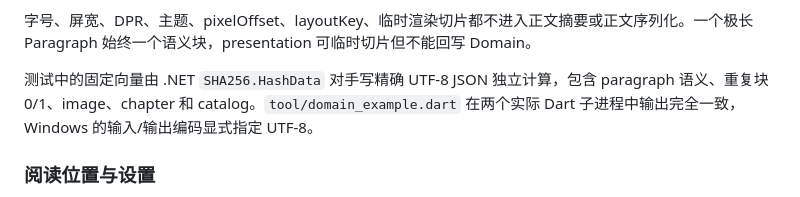
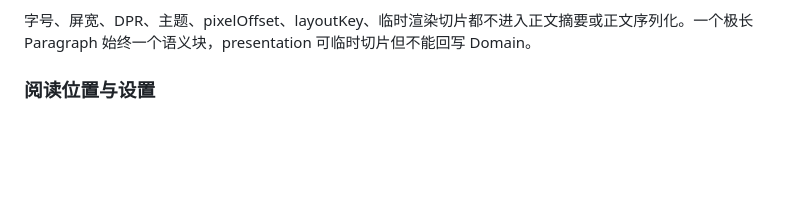
Before and after one commit to Memory1031/shiori-reader, a Markdown page: docs/architecture.md, the part around the change. Rendered like a GitHub page; blank space fills up the shorter version.

```diff
--- a/docs/architecture.md
+++ b/docs/architecture.md
@@ -44,8 +44,6 @@ ChapterContent 统一重新分配 occurrence，不信任调用方手填值。不
 ChapterContent 提供 toJson / fromJson；读取时校验 normalizationVersion、块类型、blockKey、occurrence 和 contentRevision。JSON 返回的是独立容器，改动它不会修改值对象。存储 envelope 的 parserVersion、cache codec version、抓取时间不进入 Domain 摘要；其他模型由存储层 codec 负责。ReaderSettings 当前为 schemaVersion=4；读取 v1 / v2 / v3 保留有效排版与阅读明暗，v1 补 paged，v1 / v2 补 paper=paper、controlsHintSeen=false，v1–v3 补 pageTurn=curl。未知版本仍拒绝。
 
 字号、屏宽、DPR、主题、pixelOffset、layoutKey、临时渲染切片都不进入正文摘要或正文序列化。一个极长 Paragraph 始终一个语义块，presentation 可临时切片但不能回写 Domain。
-
-测试中的固定向量由 .NET `SHA256.HashData` 对手写精确 UTF-8 JSON 独立计算，包含 paragraph 语义、重复块 0/1、image、chapter 和 catalog。`tool/domain_example.dart` 在两个实际 Dart 子进程中输出完全一致，Windows 的输入/输出编码显式指定 UTF-8。
 
 ### 阅读位置与设置
 
```
Also changed, not shown: showcase/demo-book/README.md (+1 -1 lines).
